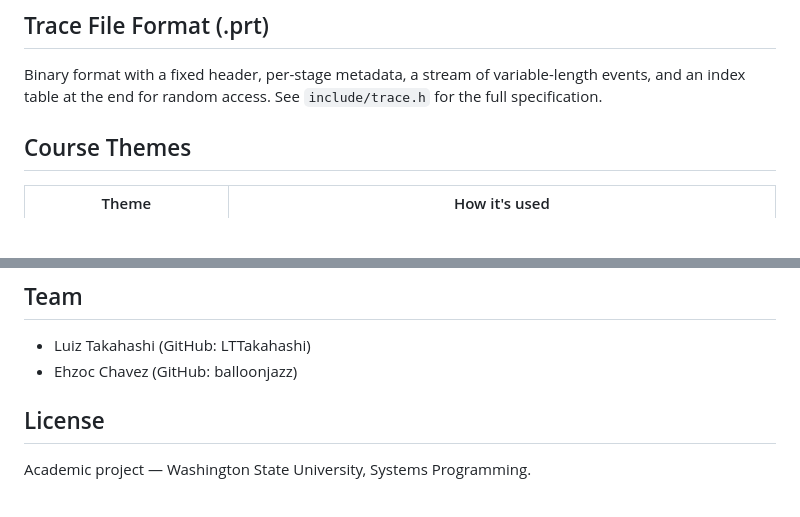
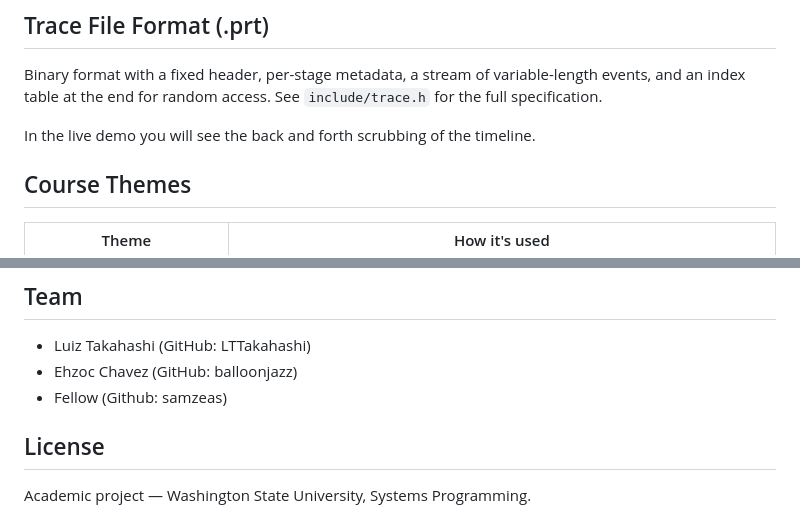
Before and after one commit to balloonjazz/Pipe-Rewind, a Markdown page: README.md, 2 parts joined by grey strips. Drawn GitHub-style; blank space fills up the shorter version.

```diff
--- a/README.md
+++ b/README.md
@@ -76,6 +76,8 @@ This is fully transparent — the pipeline produces the same output it would wit
 
 Binary format with a fixed header, per-stage metadata, a stream of variable-length events, and an index table at the end for random access. See `include/trace.h` for the full specification.
 
+In the live demo you will see the back and forth scrubbing of the timeline.
+
 ## Course Themes
 
 | Theme | How it's used |
@@ -89,6 +91,7 @@ Binary format with a fixed header, per-stage metadata, a stream of variable-leng
 
 - Luiz Takahashi (GitHub: LTTakahashi)
 - Ehzoc Chavez (GitHub: balloonjazz)
+- Fellow (Github: samzeas)
 
 ## License
 
```
